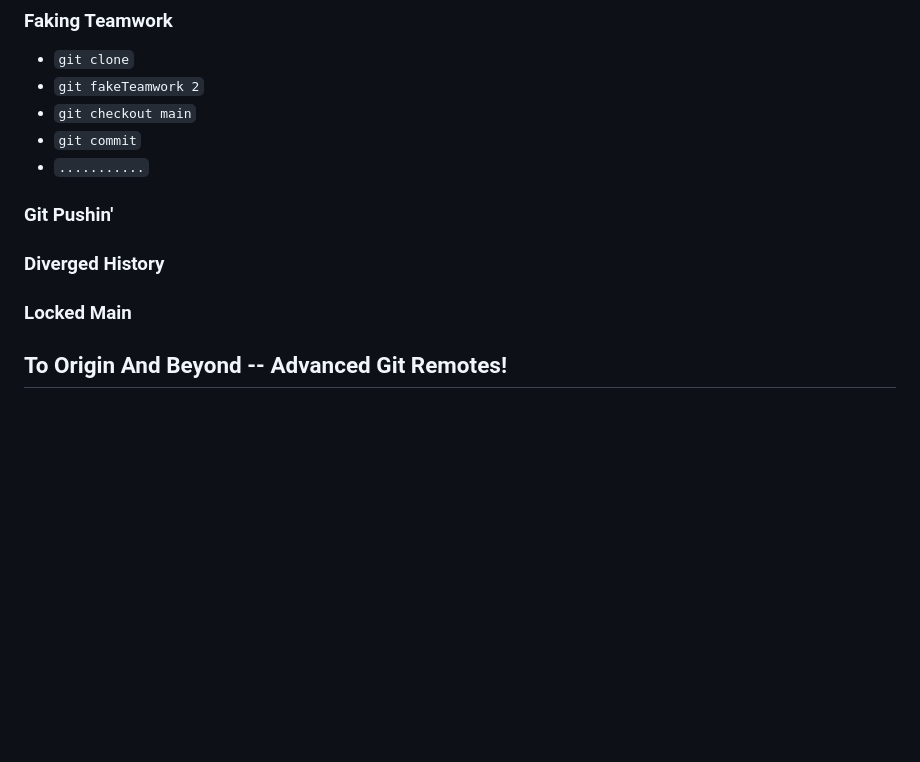
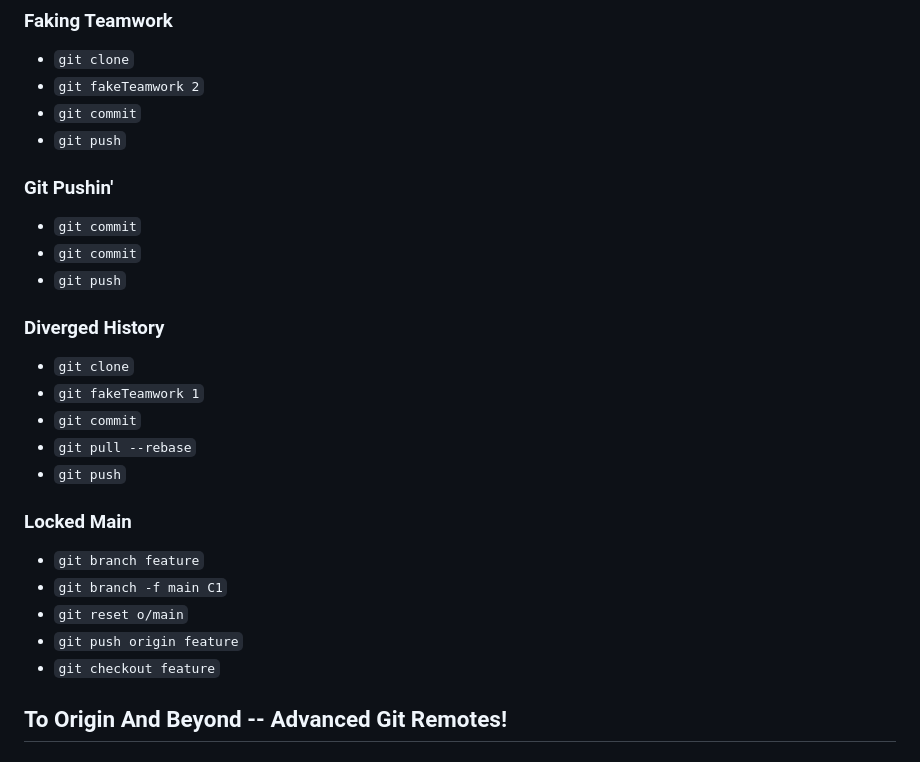
Before and after one commit to maris-svirksts/ICP-Bootcamp, a Markdown page: Module#02/learngitbranching.md, the part around the change printed below. Rendered like a GitHub page; blank space fills up the shorter version.

```diff
--- a/Module#02/learngitbranching.md
+++ b/Module#02/learngitbranching.md
@@ -101,15 +123,27 @@
 ### Faking Teamwork
 - `git clone`
 - `git fakeTeamwork 2`
-- `git checkout main`
 - `git commit`
-- `...........`
+- `git push`
 
 ### Git Pushin'
+- `git commit`
+- `git commit`
+- `git push`
 
 ### Diverged History
+- `git clone`
+- `git fakeTeamwork 1`
+- `git commit`
+- `git pull --rebase`
+- `git push`
 
 ### Locked Main
+- `git branch feature`
+- `git branch -f main C1`
+- `git reset o/main`
+- `git push origin feature`
+- `git checkout feature`
 
 ## To Origin And Beyond -- Advanced Git Remotes!
 
```
Also changed, not shown: other parts of Module#02/learngitbranching.md (+25 -3 lines), Module#02/Main.jpg, Module#02/Remote.jpg.
